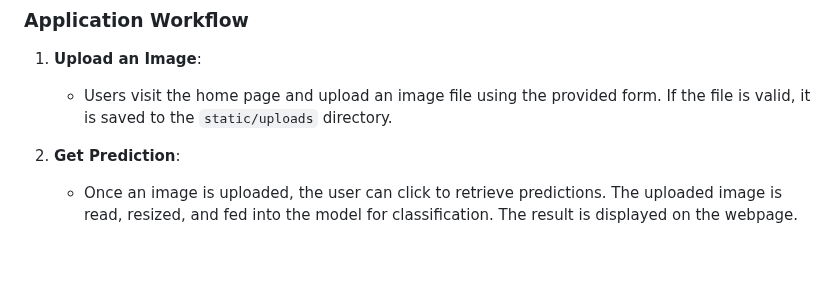
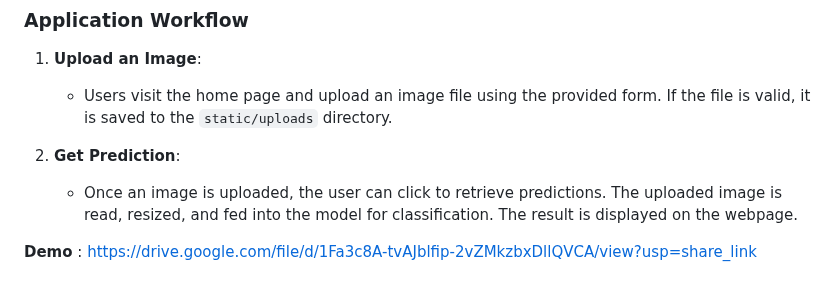
Before and after one commit to lucidopus/FundusVision, a Markdown page: README.md, the part around the change. Rendered like a GitHub page; blank space fills up the shorter version.

Commit message:
Added demo

```diff
--- a/README.md
+++ b/README.md
@@ -55,3 +55,5 @@ The web application allows users to interact with the trained model through a us
 
 2. **Get Prediction**:
    - Once an image is uploaded, the user can click to retrieve predictions. The uploaded image is read, resized, and fed into the model for classification. The result is displayed on the webpage.
+
+**Demo** : https://drive.google.com/file/d/1Fa3c8A-tvAJblfip-2vZMkzbxDllQVCA/view?usp=share_link
```
